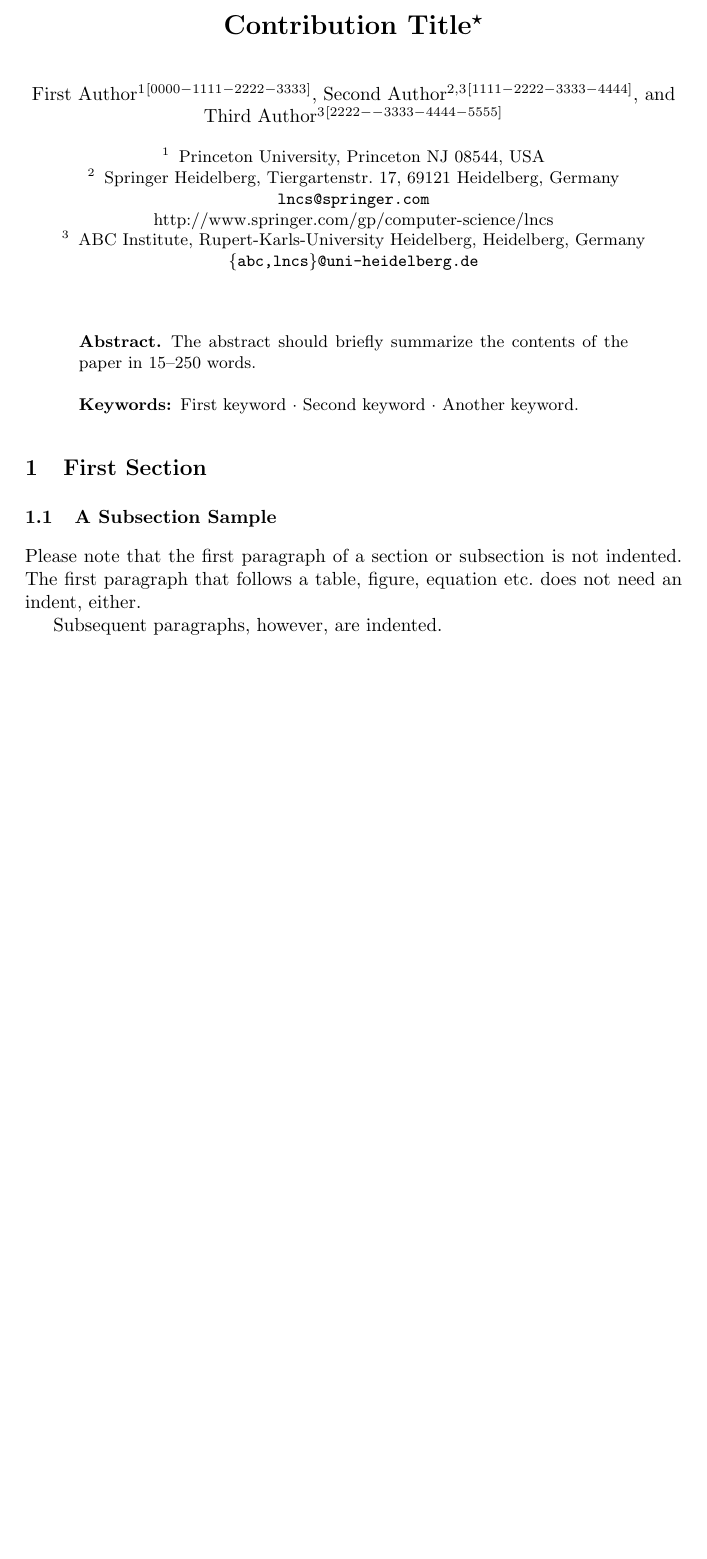
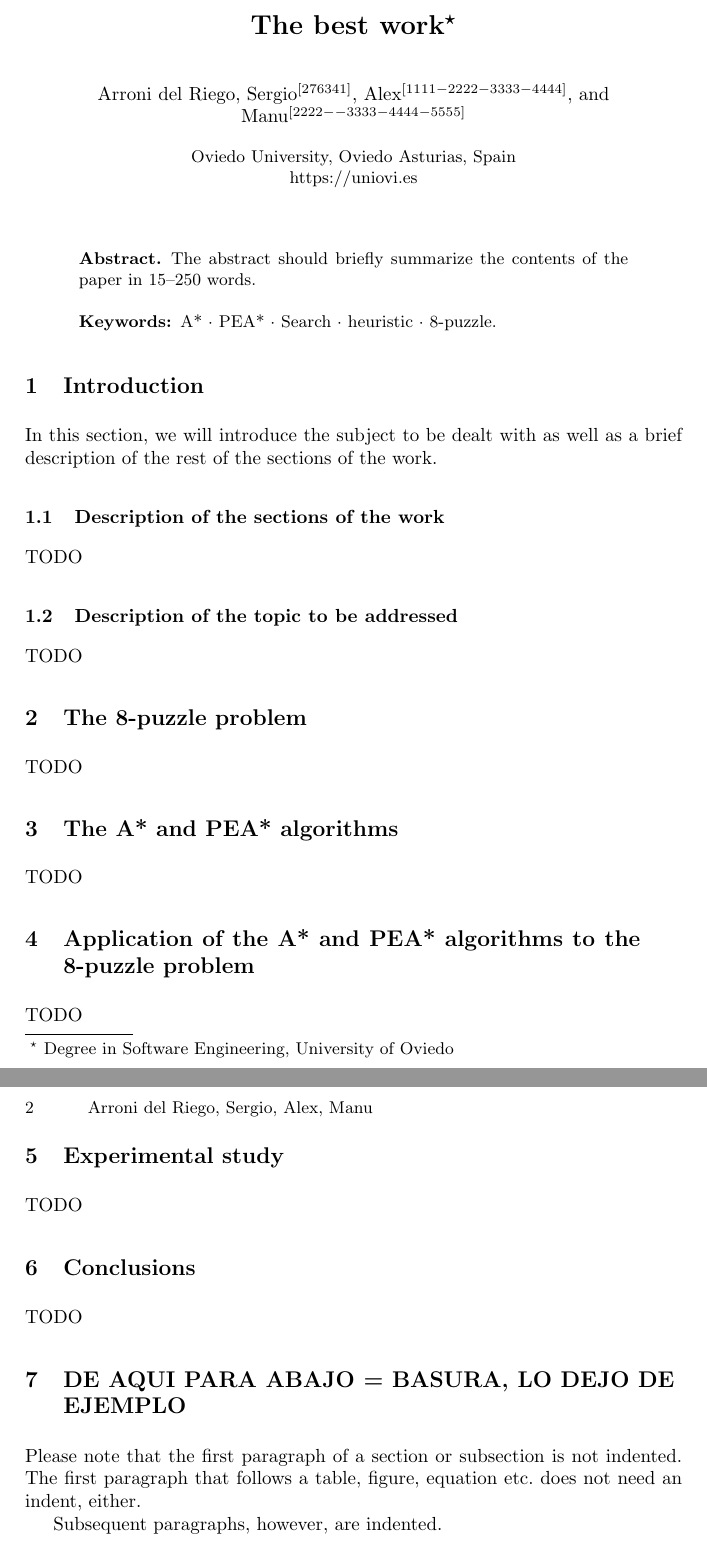
Before and after one commit to SergioArroni/SI_PL_Entrega_1, a LaTeX thesis (paper/samplepaper.tex): part of page 1 of 2 before the commit and two parts of pages 1 and 2 of 3 after it, the two joined at a grey line, cut at the place of the change, the shorter picture padded with empty space. Compiled offline with pdfLaTeX.

Commit message:
Plantilla perfilada

```diff
--- a/paper/samplepaper.tex
+++ b/paper/samplepaper.tex
@@ -14,26 +14,22 @@
 
 \begin{document}
 %
-\title{Contribution Title\thanks{Supported by organization x.}}
+\title{The best work\thanks{Degree in Software Engineering, University of Oviedo}}
 %
 %\titlerunning{Abbreviated paper title}
 % If the paper title is too long for the running head, you can set
 % an abbreviated paper title here
 %
-\author{First Author\inst{1}\orcidID{0000-1111-2222-3333} \and
-Second Author\inst{2,3}\orcidID{1111-2222-3333-4444} \and
-Third Author\inst{3}\orcidID{2222--3333-4444-5555}}
+\author{Arroni del Riego, Sergio\orcidID{276341} \and
+Alex\orcidID{1111-2222-3333-4444} \and
+Manu\orcidID{2222--3333-4444-5555}}
 %
-\authorrunning{F. Author et al.}
+\authorrunning{Arroni del Riego, Sergio \and Alex \and Manu}
 % First names are abbreviated in the running head.
 % If there are more than two authors, 'et al.' is used.
 %
-\institute{Princeton University, Princeton NJ 08544, USA \and
-Springer Heidelberg, Tiergartenstr. 17, 69121 Heidelberg, Germany
-\email{lncs@springer.com}\\
-\url{http://www.springer.com/gp/computer-science/lncs} \and
-ABC Institute, Rupert-Karls-University Heidelberg, Heidelberg, Germany\\
-\email{\{abc,lncs\}@uni-heidelberg.de}}
+\institute{Oviedo University, Oviedo Asturias, Spain\\
+\url{https://uniovi.es}}
 %
 \maketitle              % typeset the header of the contribution
 %
@@ -41,13 +37,37 @@ ABC Institute, Rupert-Karls-University Heidelberg, Heidelberg, Germany\\
 The abstract should briefly summarize the contents of the paper in
 15--250 words.
 
-\keywords{First keyword  \and Second keyword \and Another keyword.}
+\keywords{A*  \and PEA* \and Search \and heuristic \and 8-puzzle.}
 \end{abstract}
 %
 %
 %
-\section{First Section}
-\subsection{A Subsection Sample}
+\section{Introduction}
+In this section, we will introduce the subject to be dealt with as well
+as a brief description of the rest of the sections of the work.
+
+\subsection{Description of the sections of the work}
+TODO
+
+\subsection{Description of the topic to be addressed}
+TODO
+
+\section{The 8-puzzle problem}
+TODO
+
+\section{The A* and PEA* algorithms}
+TODO
+
+\section{Application of the A* and PEA* algorithms to the 8-puzzle problem}
+TODO
+
+\section{Experimental study}
+TODO
+
+\section{Conclusions}
+TODO
+
+\section{DE AQUI PARA ABAJO = BASURA, LO DEJO DE EJEMPLO}
 Please note that the first paragraph of a section or subsection is
 not indented. The first paragraph that follows a table, figure,
 equation etc. does not need an indent, either.
```
Also changed, not shown: 2 other files.
